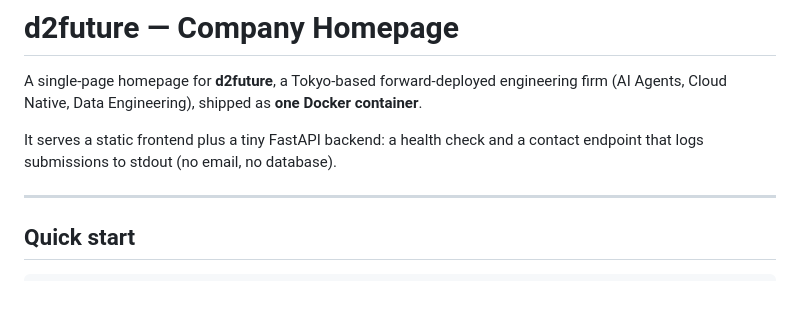
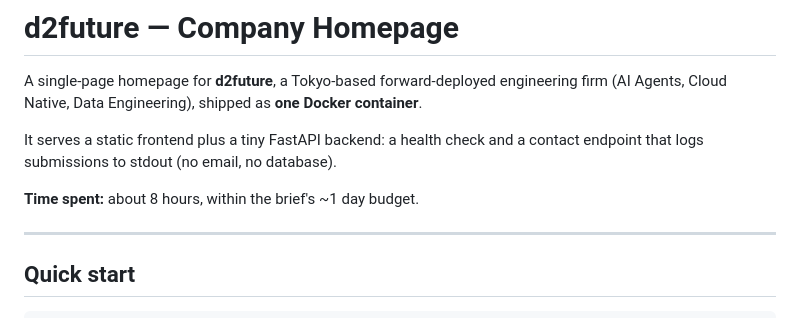
Before and after one commit to juanwu4g/d2future, a Markdown page: README.md, the part around the change. Rendered like a GitHub page; blank space fills up the shorter version.

Commit message:
docs: note time spent in README

```diff
--- a/README.md
+++ b/README.md
@@ -5,6 +5,8 @@ firm (AI Agents, Cloud Native, Data Engineering), shipped as **one Docker contai
 
 It serves a static frontend plus a tiny FastAPI backend: a health check and a contact
 endpoint that logs submissions to stdout (no email, no database).
+
+**Time spent:** about 8 hours, within the brief's ~1 day budget.
 
 ---
 
```
